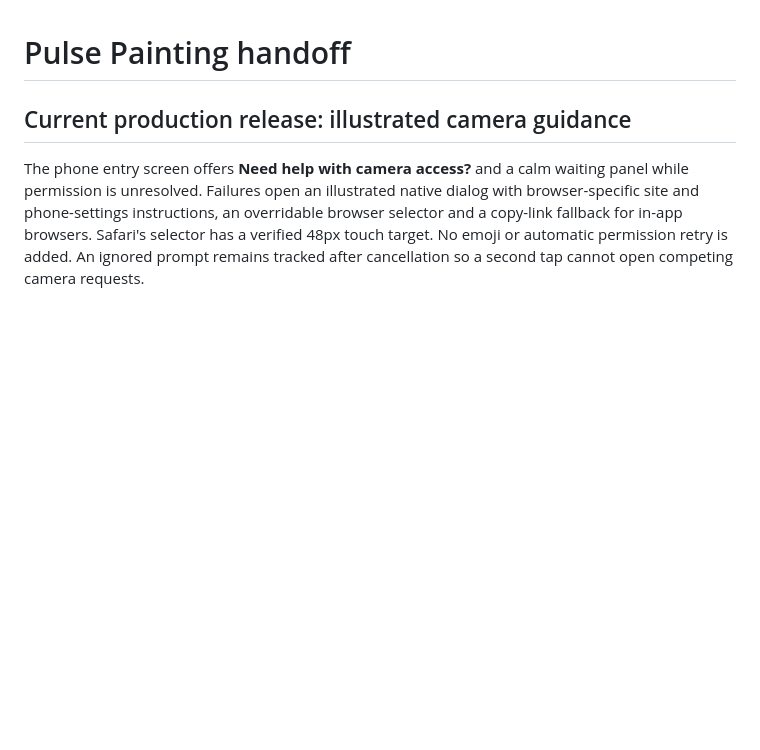
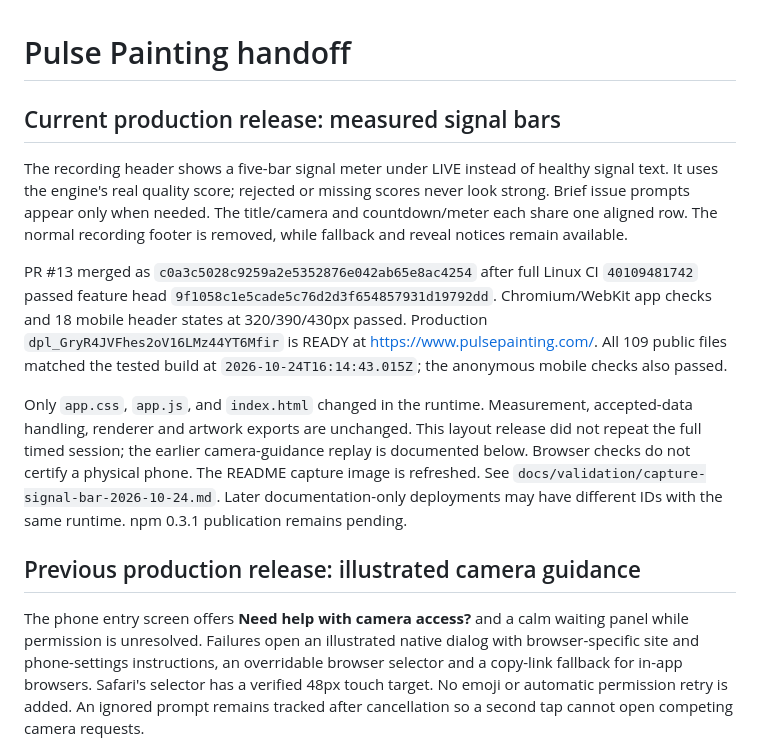
Before and after one commit to sontakey/pulsepainting, a Markdown page: HANDOFF.md, the part around the change. GitHub-like rendering; blank space fills up the shorter version.

```diff
--- a/HANDOFF.md
+++ b/HANDOFF.md
@@ -1,6 +1,29 @@
 # Pulse Painting handoff
 
-## Current production release: illustrated camera guidance
+## Current production release: measured signal bars
+
+The recording header shows a five-bar signal meter under LIVE instead of healthy
+signal text. It uses the engine's real quality score; rejected or missing scores
+never look strong. Brief issue prompts appear only when needed. The title/camera
+and countdown/meter each share one aligned row. The normal recording footer is
+removed, while fallback and reveal notices remain available.
+
+PR #13 merged as `c0a3c5028c9259a2e5352876e042ab65e8ac4254` after full Linux CI
+`40109481742` passed feature head `9f1058c1e5cade5c76d2d3f654857931d19792dd`.
+Chromium/WebKit app checks and 18 mobile header states at 320/390/430px passed.
+Production `dpl_GryR4JVFhes2oV16LMz44YT6Mfir` is READY at
+https://www.pulsepainting.com/. All 109 public files matched the tested build at
+`2026-10-24T16:14:43.015Z`; the anonymous mobile checks also passed.
+
+Only `app.css`, `app.js`, and `index.html` changed in the runtime. Measurement,
+accepted-data handling, renderer and artwork exports are unchanged. This layout
+release did not repeat the full timed session; the earlier camera-guidance replay
+is documented below. Browser checks do not certify a physical phone. The README
+capture image is refreshed. See `docs/validation/capture-signal-bar-2026-10-24.md`.
+Later documentation-only deployments may have different IDs with the same runtime.
+npm 0.3.1 publication remains pending.
+
+## Previous production release: illustrated camera guidance
 
 The phone entry screen offers **Need help with camera access?** and a calm
 waiting panel while permission is unresolved. Failures open an illustrated
```
Also changed, not shown: README.md (+2 -2 lines), docs/media/README.md (+23 -3 lines), docs/validation/capture-signal-bar-2026-10-24.md (added, +58 -0 lines), docs/media/pulse-painting-capture.jpg.
